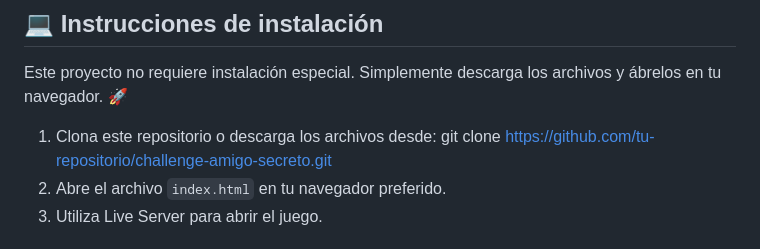
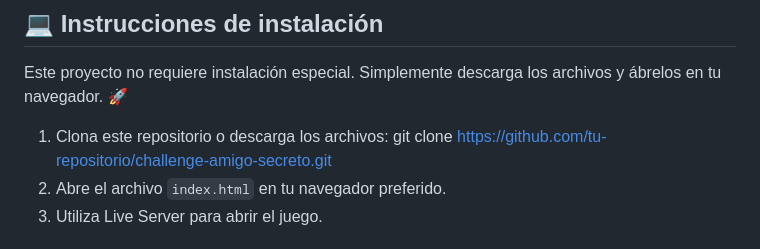
Before and after one commit to PaoBasQA/challenge-amigo-secreto_esp-main, a Markdown page: README.md, the part around one of its changes. GitHub-like rendering.

Commit message:
Probando estilos en el README

```diff
--- a/README.md
+++ b/README.md
@@ -26,7 +28,8 @@ El proyecto "Amigo Secreto" es una aplicación web simple pero divertida que per
 
 Este proyecto no requiere instalación especial. Simplemente descarga los archivos y ábrelos en tu navegador. 🚀
 
-1. Clona este repositorio o descarga los archivos desde: git clone https://github.com/tu-repositorio/challenge-amigo-secreto.git
+1. Clona este repositorio o descarga los archivos:
+      git clone https://github.com/tu-repositorio/challenge-amigo-secreto.git
 2. Abre el archivo `index.html` en tu navegador preferido.
 3. Utiliza Live Server para abrir el juego.
 
```
Also changed, not shown: other parts of README.md (+7 -5 lines).
